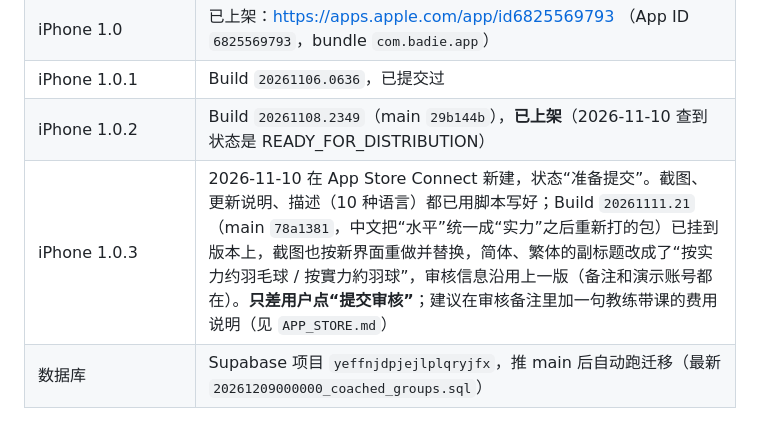
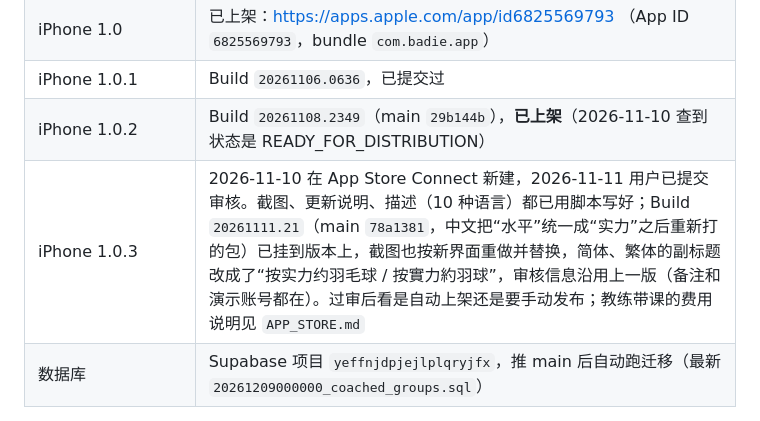
Before and after one commit to JunqiPi/Badie, a Markdown page: STATUS.md, the part around the change. Rendered like a GitHub page.

Commit message:
STATUS：1.0.3 已提交审核 [skip ci]
Co-Authored-By: Claude Fable 5.2 <noreply@anthropic.com>
Claude-Session: https://claude.ai/code/session_017PjNDYwP1hDs4oifByrGGE

```diff
--- a/STATUS.md
+++ b/STATUS.md
@@ -10,7 +10,7 @@
 | iPhone 1.0 | 已上架：https://apps.apple.com/app/id6825569793 （App ID `6825569793`，bundle `com.badie.app`） |
 | iPhone 1.0.1 | Build `20261106.0636`，已提交过 |
 | iPhone 1.0.2 | Build `20261108.2349`（main `29b144b`），**已上架**（2026-11-10 查到状态是 READY_FOR_DISTRIBUTION） |
-| iPhone 1.0.3 | 2026-11-10 在 App Store Connect 新建，状态“准备提交”。截图、更新说明、描述（10 种语言）都已用脚本写好；Build `20261111.21`（main `78a1381`，中文把“水平”统一成“实力”之后重新打的包）已挂到版本上，截图也按新界面重做并替换，简体、繁体的副标题改成了“按实力约羽毛球 / 按實力約羽球”，审核信息沿用上一版（备注和演示账号都在）。**只差用户点“提交审核”**；建议在审核备注里加一句教练带课的费用说明（见 `APP_STORE.md`） |
+| iPhone 1.0.3 | 2026-11-10 在 App Store Connect 新建，2026-11-11 用户已提交审核。截图、更新说明、描述（10 种语言）都已用脚本写好；Build `20261111.21`（main `78a1381`，中文把“水平”统一成“实力”之后重新打的包）已挂到版本上，截图也按新界面重做并替换，简体、繁体的副标题改成了“按实力约羽毛球 / 按實力約羽球”，审核信息沿用上一版（备注和演示账号都在）。过审后看是自动上架还是要手动发布；教练带课的费用说明见 `APP_STORE.md` |
 | 数据库 | Supabase 项目 `yeffnjdpjejlplqryjfx`，推 main 后自动跑迁移（最新 `20261209000000_coached_groups.sql`） |
 
 - 1.0.2 的 10 种语言更新说明、推广文本在 `Badie-iOS/docs/STORE_LISTING.md`。给用户时**直接贴内容**，不要只给路径。
```
